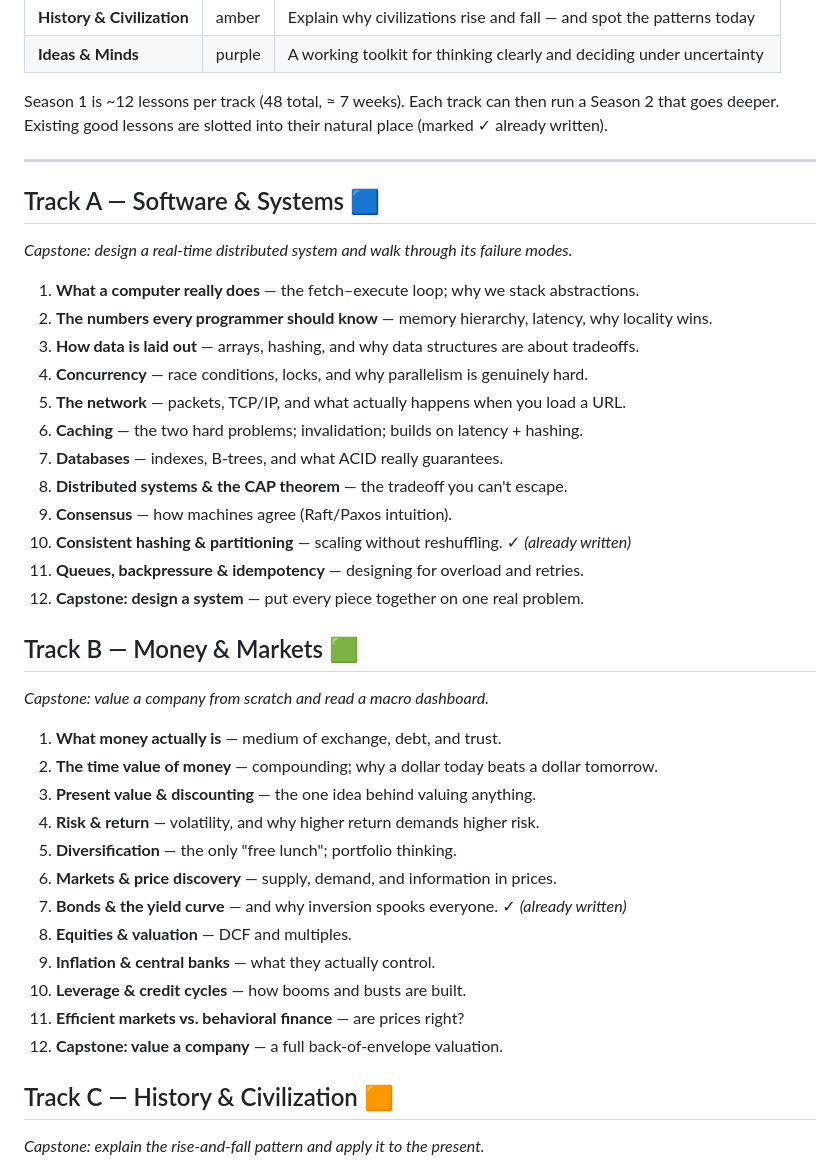
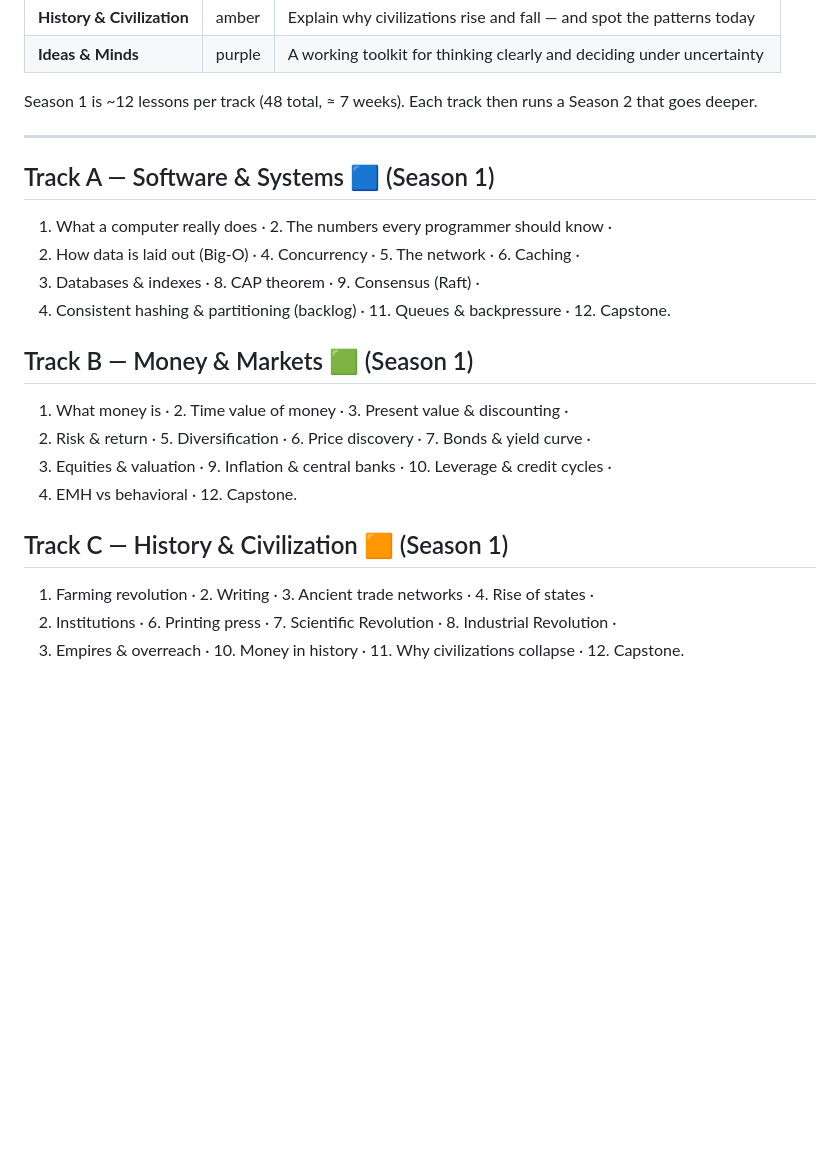
Before and after one commit to pdotdeep1997/dailylearn, a Markdown page: docs/curriculum.md, the part around one of its changes. Rendered like a GitHub page; blank space fills up the shorter version.

```diff
--- a/docs/curriculum.md
+++ b/docs/curriculum.md
@@ -15,44 +15,25 @@ The four tracks:
 | **History & Civilization** | amber | Explain why civilizations rise and fall — and spot the patterns today |
 | **Ideas & Minds** | purple | A working toolkit for thinking clearly and deciding under uncertainty |
 
-Season 1 is ~12 lessons per track (48 total, ≈ 7 weeks). Each track can then run a
-Season 2 that goes deeper. Existing good lessons are slotted into their natural
-place (marked ✓ already written).
+Season 1 is ~12 lessons per track (48 total, ≈ 7 weeks). Each track then runs a
+Season 2 that goes deeper.
 
 ---
 
-## Track A — Software & Systems  🟦
-*Capstone: design a real-time distributed system and walk through its failure modes.*
+## Track A — Software & Systems  🟦 (Season 1)
+1. What a computer really does · 2. The numbers every programmer should know ·
+3. How data is laid out (Big-O) · 4. Concurrency · 5. The network · 6. Caching ·
+7. Databases & indexes · 8. CAP theorem · 9. Consensus (Raft) ·
+10. Consistent hashing & partitioning (backlog) · 11. Queues & backpressure · 12. Capstone.
 
-1. **What a computer really does** — the fetch–execute loop; why we stack abstractions.
-2. **The numbers every programmer should know** — memory hierarchy, latency, why locality wins.
-3. **How data is laid out** — arrays, hashing, and why data structures are about tradeoffs.
-4. **Concurrency** — race conditions, locks, and why parallelism is genuinely hard.
-5. **The network** — packets, TCP/IP, and what actually happens when you load a URL.
-6. **Caching** — the two hard problems; invalidation; builds on latency + hashing.
-7. **Databases** — indexes, B-trees, and what ACID really guarantees.
-8. **Distributed systems & the CAP theorem** — the tradeoff you can't escape.
-9. **Consensus** — how machines agree (Raft/Paxos intuition).
-10. **Consistent hashing & partitioning** — scaling without reshuffling. ✓ *(already written)*
-11. **Queues, backpressure & idempotency** — designing for overload and retries.
-12. **Capstone: design a system** — put every piece together on one real problem.
+## Track B — Money & Markets  🟩 (Season 1)
+1. What money is · 2. Time value of money · 3. Present value & discounting ·
+4. Risk & return · 5. Diversification · 6. Price discovery · 7. Bonds & yield curve ·
+8. Equities & valuation · 9. Inflation & central banks · 10. Leverage & credit cycles ·
+11. EMH vs behavioral · 12. Capstone.
 
-## Track B — Money & Markets  🟩
-*Capstone: value a company from scratch and read a macro dashboard.*
+## Track C — History & Civilization  🟧 (Season 1)
+1. Farming revolution · 2. Writing · 3. Ancient trade networks · 4. Rise of states ·
+5. Institutions · 6. Printing press · 7. Scientific Revolution · 8. Industrial Revolution ·
+9. Empires & overreach · 10. Money in history · 11. Why civilizations collapse · 12. Capstone.
 
-1. **What money actually is** — medium of exchange, debt, and trust.
-2. **The time value of money** — compounding; why a dollar today beats a dollar tomorrow.
-3. **Present value & discounting** — the one idea behind valuing anything.
-4. **Risk & return** — volatility, and why higher return demands higher risk.
-5. **Diversification** — the only "free lunch"; portfolio thinking.
-6. **Markets & price discovery** — supply, demand, and information in prices.
-7. **Bonds & the yield curve** — and why inversion spooks everyone. ✓ *(already written)*
-8. **Equities & valuation** — DCF and multiples.
-9. **Inflation & central banks** — what they actually control.
-10. **Leverage & credit cycles** — how booms and busts are built.
-11. **Efficient markets vs. behavioral finance** — are prices right?
-12. **Capstone: value a company** — a full back-of-envelope valuation.
-
-## Track C — History & Civilization  🟧
-*Capstone: explain the rise-and-fall pattern and apply it to the present.*
-
```
Also changed, not shown: other parts of docs/curriculum.md (+60 -48 lines).
